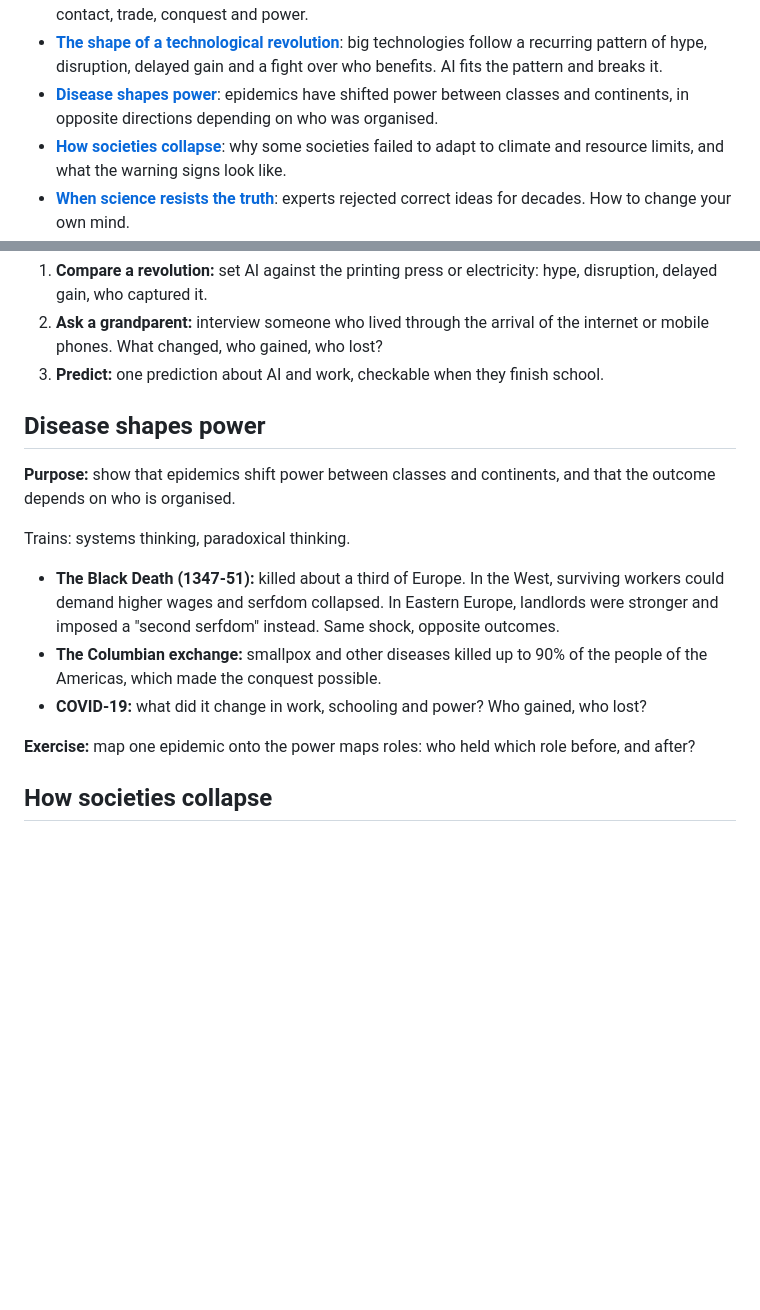
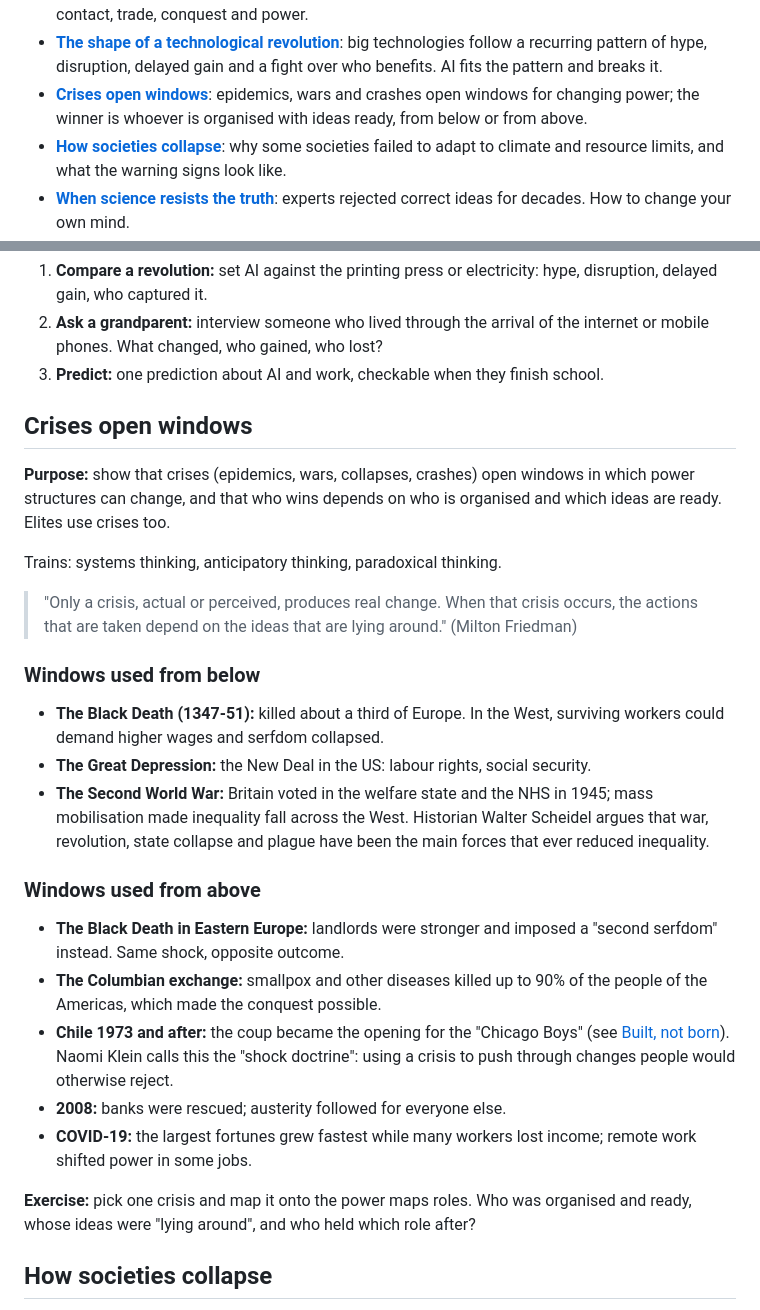
Before and after one commit to lorinc/edu_add, a Markdown page: practical_history.md, 2 parts joined by grey strips. Rendered like a GitHub page; blank space fills up the shorter version.

Commit message:
Reframe disease block as Crises open windows
Co-Authored-By: Claude Opus 5.5 <noreply@anthropic.com>

```diff
--- a/practical_history.md
+++ b/practical_history.md
@@ -15,7 +15,7 @@
 - **[Knowledge is global](#knowledge-is-global)**: science and philosophy were built by many cultures together, through independent discovery and long chains of translation. Other cultures are part of "us", not "them".
 - **[Words and food are fossils](#words-and-food-are-fossils)**: the words we use and the food we eat preserve centuries of contact, trade, conquest and power.
 - **[The shape of a technological revolution](#the-shape-of-a-technological-revolution)**: big technologies follow a recurring pattern of hype, disruption, delayed gain and a fight over who benefits. AI fits the pattern and breaks it.
-- **[Disease shapes power](#disease-shapes-power)**: epidemics have shifted power between classes and continents, in opposite directions depending on who was organised.
+- **[Crises open windows](#crises-open-windows)**: epidemics, wars and crashes open windows for changing power; the winner is whoever is organised with ideas ready, from below or from above.
 - **[How societies collapse](#how-societies-collapse)**: why some societies failed to adapt to climate and resource limits, and what the warning signs look like.
 - **[When science resists the truth](#when-science-resists-the-truth)**: experts rejected correct ideas for decades. How to change your own mind.
 - **[Time is invented](#time-is-invented)**: weeks, hours, time zones and punctuality are human inventions, some made for factories and railways.
@@ -403,17 +403,29 @@ Trains: anticipatory thinking, systems thinking, strategic risk-taking.
 2. **Ask a grandparent:** interview someone who lived through the arrival of the internet or mobile phones. What changed, who gained, who lost?
 3. **Predict:** one prediction about AI and work, checkable when they finish school.
 
-## Disease shapes power
+## Crises open windows
 
-**Purpose:** show that epidemics shift power between classes and continents, and that the outcome depends on who is organised.
+**Purpose:** show that crises (epidemics, wars, collapses, crashes) open windows in which power structures can change, and that who wins depends on who is organised and which ideas are ready. Elites use crises too.
 
-Trains: systems thinking, paradoxical thinking.
+Trains: systems thinking, anticipatory thinking, paradoxical thinking.
 
-- **The Black Death (1347-51):** killed about a third of Europe. In the West, surviving workers could demand higher wages and serfdom collapsed. In Eastern Europe, landlords were stronger and imposed a "second serfdom" instead. Same shock, opposite outcomes.
+> "Only a crisis, actual or perceived, produces real change. When that crisis occurs, the actions that are taken depend on the ideas that are lying around." (Milton Friedman)
+
+### Windows used from below
+
+- **The Black Death (1347-51):** killed about a third of Europe. In the West, surviving workers could demand higher wages and serfdom collapsed.
+- **The Great Depression:** the New Deal in the US: labour rights, social security.
+- **The Second World War:** Britain voted in the welfare state and the NHS in 1945; mass mobilisation made inequality fall across the West. Historian Walter Scheidel argues that war, revolution, state collapse and plague have been the main forces that ever reduced inequality.
+
+### Windows used from above
+
+- **The Black Death in Eastern Europe:** landlords were stronger and imposed a "second serfdom" instead. Same shock, opposite outcome.
 - **The Columbian exchange:** smallpox and other diseases killed up to 90% of the people of the Americas, which made the conquest possible.
-- **COVID-19:** what did it change in work, schooling and power? Who gained, who lost?
+- **Chile 1973 and after:** the coup became the opening for the "Chicago Boys" (see [Built, not born](#built-not-born)). Naomi Klein calls this the "shock doctrine": using a crisis to push through changes people would otherwise reject.
+- **2008:** banks were rescued; austerity followed for everyone else.
+- **COVID-19:** the largest fortunes grew fastest while many workers lost income; remote work shifted power in some jobs.
 
-**Exercise:** map one epidemic onto the power maps roles: who held which role before, and after?
+**Exercise:** pick one crisis and map it onto the power maps roles. Who was organised and ready, whose ideas were "lying around", and who held which role after?
 
 ## How societies collapse
 
```
